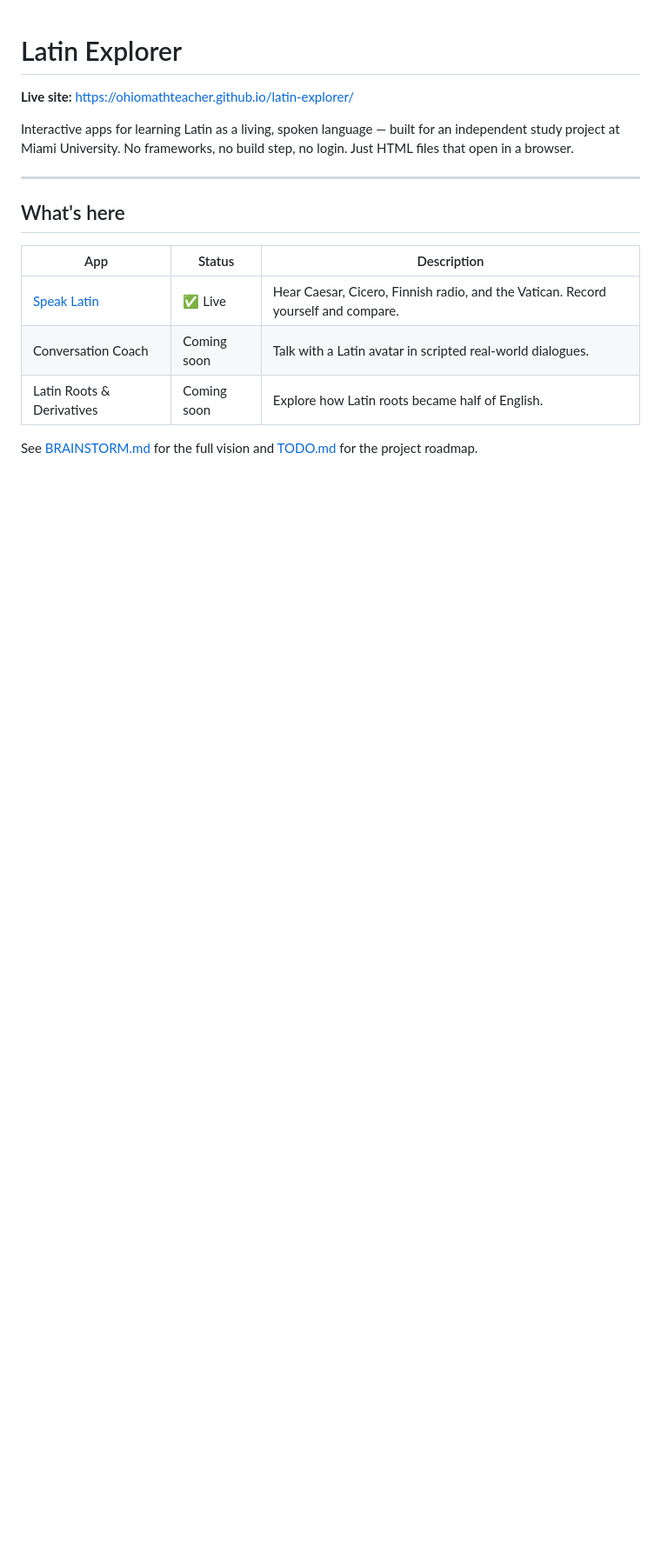
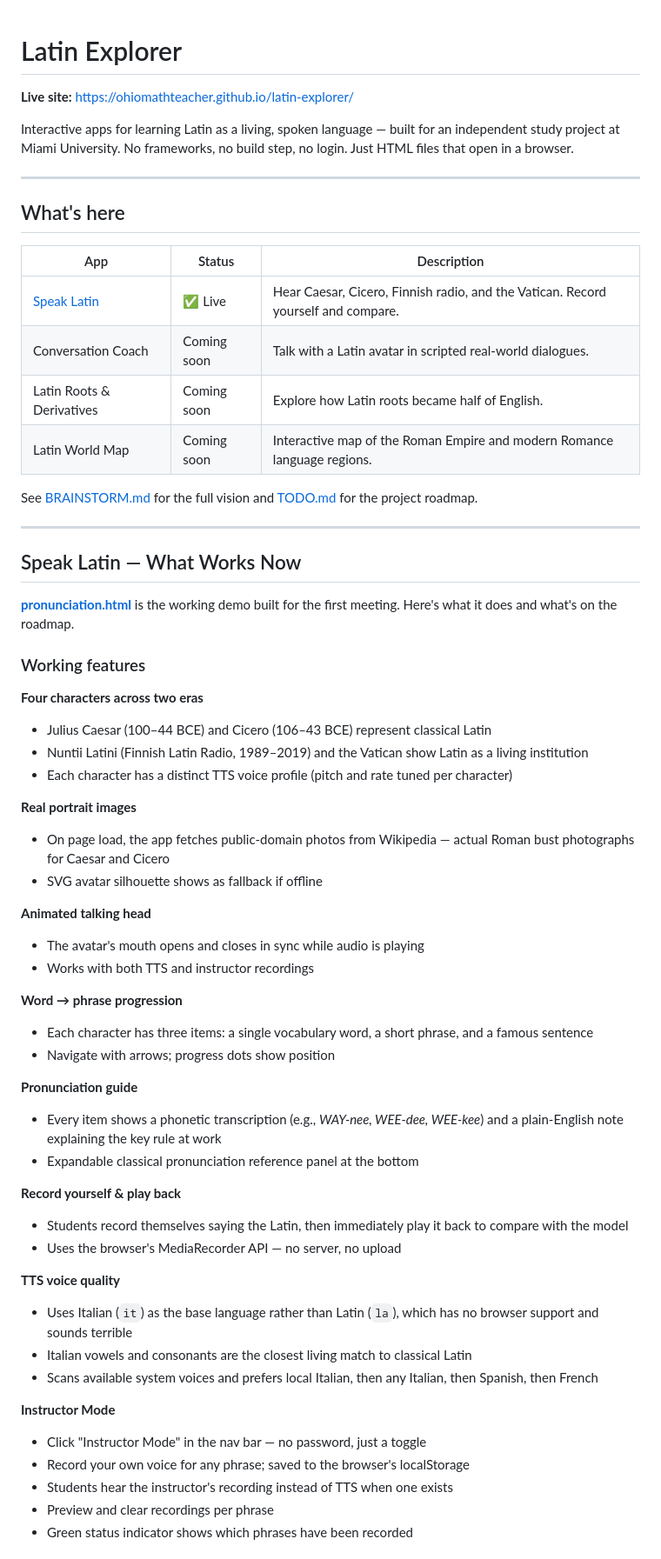
Before and after one commit to lamkalm/latin-explorer, a Markdown page: README.md, the part around one of its changes. Shown at 87% size. GitHub-like rendering; blank space fills up the shorter version.

Commit message:
Expand README: document what works now and what comes next
Adds detailed feature list for pronunciation.html (images, instructor
mode, TTS voice selection, mouth animation, etc.) and a roadmap section
covering export/import, more characters, classical vs ecclesiastical
toggle, coaching arc, speech recognition, and world map.

Co-Authored-By: Claude Sonnet 4.6 <noreply@anthropic.com>

```diff
--- a/README.md
+++ b/README.md
@@ -13,5 +13,52 @@ Interactive apps for learning Latin as a living, spoken language — built for a
 | [Speak Latin](pronunciation.html) | ✅ Live | Hear Caesar, Cicero, Finnish radio, and the Vatican. Record yourself and compare. |
 | Conversation Coach | Coming soon | Talk with a Latin avatar in scripted real-world dialogues. |
 | Latin Roots & Derivatives | Coming soon | Explore how Latin roots became half of English. |
+| Latin World Map | Coming soon | Interactive map of the Roman Empire and modern Romance language regions. |
 
 See [BRAINSTORM.md](BRAINSTORM.md) for the full vision and [TODO.md](TODO.md) for the project roadmap.
+
+---
+
+## Speak Latin — What Works Now
+
+**[pronunciation.html](pronunciation.html)** is the working demo built for the first meeting. Here's what it does and what's on the roadmap.
+
+### Working features
+
+**Four characters across two eras**
+- Julius Caesar (100–44 BCE) and Cicero (106–43 BCE) represent classical Latin
+- Nuntii Latini (Finnish Latin Radio, 1989–2019) and the Vatican show Latin as a living institution
+- Each character has a distinct TTS voice profile (pitch and rate tuned per character)
+
+**Real portrait images**
+- On page load, the app fetches public-domain photos from Wikipedia — actual Roman bust photographs for Caesar and Cicero
+- SVG avatar silhouette shows as fallback if offline
+
+**Animated talking head**
+- The avatar's mouth opens and closes in sync while audio is playing
+- Works with both TTS and instructor recordings
+
+**Word → phrase progression**
+- Each character has three items: a single vocabulary word, a short phrase, and a famous sentence
+- Navigate with arrows; progress dots show position
+
+**Pronunciation guide**
+- Every item shows a phonetic transcription (e.g., *WAY-nee, WEE-dee, WEE-kee*) and a plain-English note explaining the key rule at work
+- Expandable classical pronunciation reference panel at the bottom
+
+**Record yourself & play back**
+- Students record themselves saying the Latin, then immediately play it back to compare with the model
+- Uses the browser's MediaRecorder API — no server, no upload
+
+**TTS voice quality**
+- Uses Italian (`it`) as the base language rather than Latin (`la`), which has no browser support and sounds terrible
+- Italian vowels and consonants are the closest living match to classical Latin
+- Scans available system voices and prefers local Italian, then any Italian, then Spanish, then French
+
+**Instructor Mode**
+- Click "Instructor Mode" in the nav bar — no password, just a toggle
+- Record your own voice for any phrase; saved to the browser's localStorage
+- Students hear the instructor's recording instead of TTS when one exists
+- Preview and clear recordings per phrase
+- Green status indicator shows which phrases have been recorded
+
```
Also changed, not shown: other parts of README.md (+21 -0 lines).
